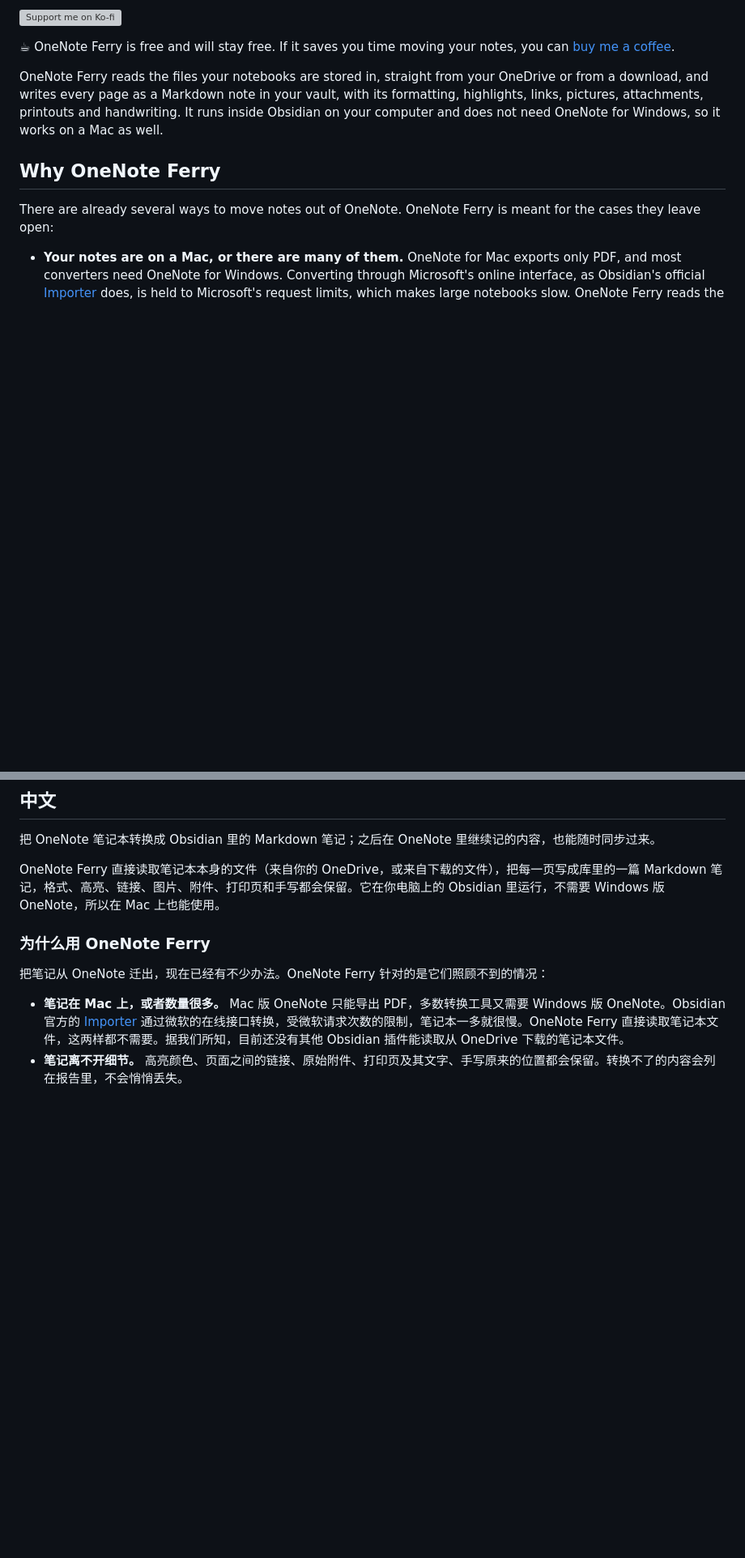
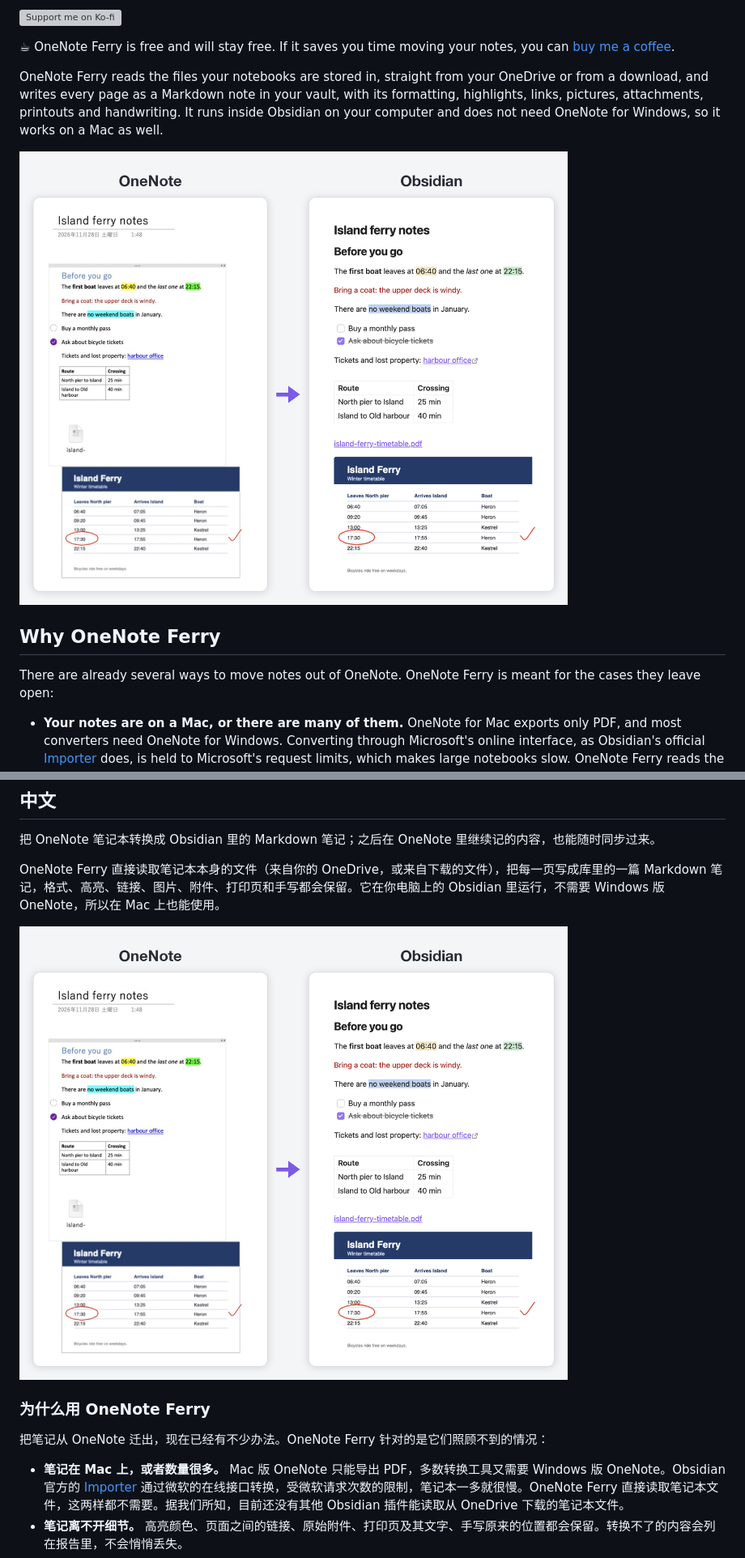
Before and after one commit to AlcatrazYU/onenote-ferry, a Markdown page: README.md, 2 parts joined by grey strips. Shown at 81% size. Rendered like a GitHub page; pictures changed too: docs/assets/before-after.png (added); blank space fills up the shorter version; grey boxes are pictures that could not be loaded.

Commit message:
docs: add a before and after picture to the README
One invented English page, in OneNote and after import into Obsidian,
shared by the four languages and placed after the opening paragraph.

```diff
--- a/README.md
+++ b/README.md
@@ -9,6 +9,8 @@ Convert your OneNote notebooks into Markdown notes in Obsidian, and keep them up
 ☕ OneNote Ferry is free and will stay free. If it saves you time moving your notes, you can [buy me a coffee](https://ko-fi.com/alcatrazyu).
 
 OneNote Ferry reads the files your notebooks are stored in, straight from your OneDrive or from a download, and writes every page as a Markdown note in your vault, with its formatting, highlights, links, pictures, attachments, printouts and handwriting. It runs inside Obsidian on your computer and does not need OneNote for Windows, so it works on a Mac as well.
+
+![A OneNote page and the same page imported into Obsidian](docs/assets/before-after.png)
 
 ## Why OneNote Ferry
 
@@ -185,6 +187,8 @@ MIT. See [LICENSE](LICENSE).
 把 OneNote 笔记本转换成 Obsidian 里的 Markdown 笔记；之后在 OneNote 里继续记的内容，也能随时同步过来。
 
 OneNote Ferry 直接读取笔记本本身的文件（来自你的 OneDrive，或来自下载的文件），把每一页写成库里的一篇 Markdown 笔记，格式、高亮、链接、图片、附件、打印页和手写都会保留。它在你电脑上的 Obsidian 里运行，不需要 Windows 版 OneNote，所以在 Mac 上也能使用。
+
+![OneNote 中的一页，以及导入 Obsidian 后的同一页](docs/assets/before-after.png)
 
 ### 为什么用 OneNote Ferry
 
```
Also changed, not shown: other parts of README.md (+4 -0 lines).
